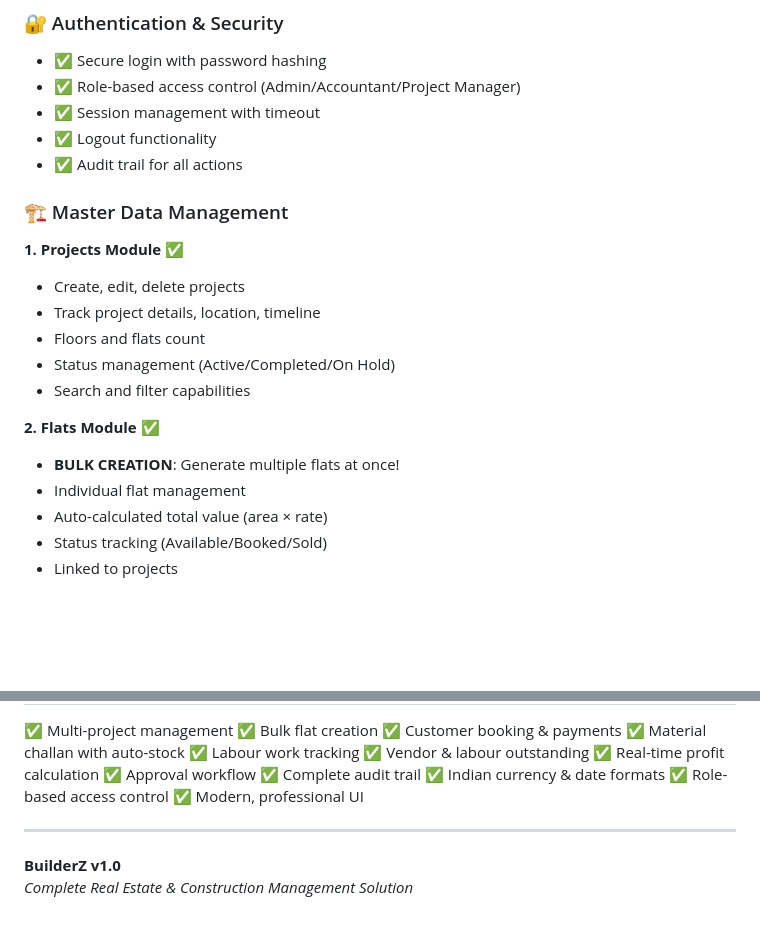
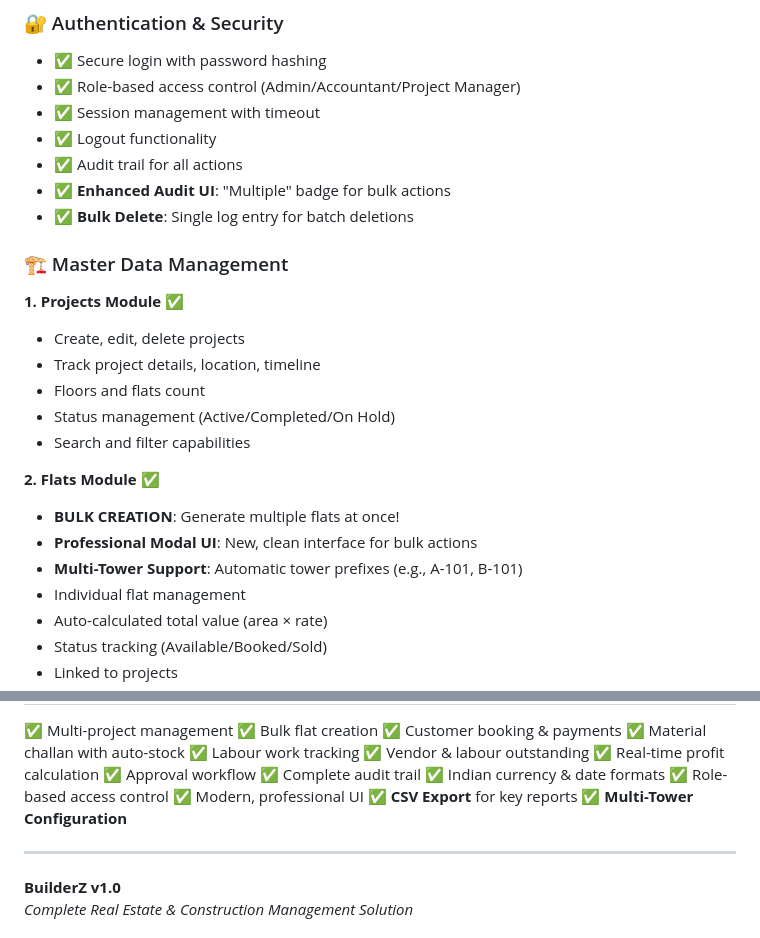
Before and after one commit to bhishmang-patel/BuilderZ, a Markdown page: README.md, 2 parts joined by grey strips. GitHub-like rendering; blank space fills up the shorter version.

```diff
--- a/README.md
+++ b/README.md
@@ -13,6 +13,8 @@
 - ✅ Session management with timeout
 - ✅ Logout functionality
 - ✅ Audit trail for all actions
+- ✅ **Enhanced Audit UI**: "Multiple" badge for bulk actions
+- ✅ **Bulk Delete**: Single log entry for batch deletions
 
 ### 🏗️ Master Data Management
 
@@ -25,6 +27,8 @@
 
 **2. Flats Module** ✅
 - **BULK CREATION**: Generate multiple flats at once!
+- **Professional Modal UI**: New, clean interface for bulk actions
+- **Multi-Tower Support**: Automatic tower prefixes (e.g., A-101, B-101)
 - Individual flat management
 - Auto-calculated total value (area × rate)
 - Status tracking (Available/Booked/Sold)
@@ -685,6 +699,8 @@ For issues or customization requests:
 ✅ Indian currency & date formats
 ✅ Role-based access control
 ✅ Modern, professional UI
+✅ **CSV Export** for key reports
+✅ **Multi-Tower Configuration**
 
 ---
 
```
Also changed, not shown: other parts of README.md (+18 -8 lines).
